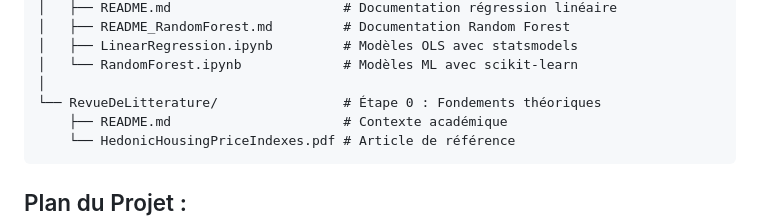
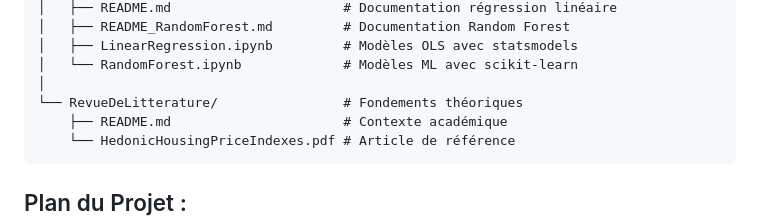
Before and after one commit to Tewf/ProjetEconometrie, a Markdown page: README.md, the part around the change. Drawn GitHub-style.

````diff
--- a/README.md
+++ b/README.md
@@ -54,7 +54,7 @@ ProjetEconometrie/
 │   ├── LinearRegression.ipynb         # Modèles OLS avec statsmodels
 │   └── RandomForest.ipynb             # Modèles ML avec scikit-learn
 │
-└── RevueDeLitterature/                # Étape 0 : Fondements théoriques
+└── RevueDeLitterature/                # Fondements théoriques
     ├── README.md                      # Contexte académique
     └── HedonicHousingPriceIndexes.pdf # Article de référence
 ```
````
